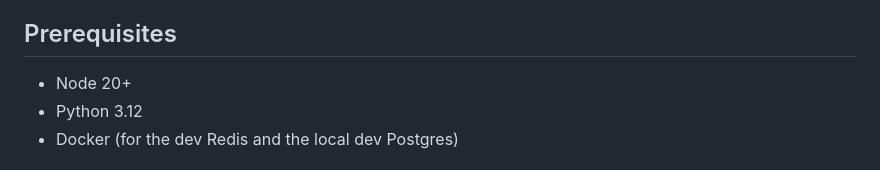
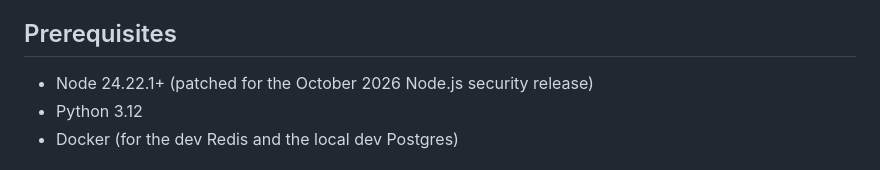
Before and after one commit to Chukwuemekaeze/Abstract, a Markdown page: README.md, the part around the change. Rendered like a GitHub page.

Commit message:
docs(readme): update Node prerequisite to 24.22.1

```diff
--- a/README.md
+++ b/README.md
@@ -42,7 +42,7 @@ Clerk user. See [Deleting your account](#deleting-your-account).
 
 ## Prerequisites
 
-- Node 20+
+- Node 24.22.1+ (patched for the October 2026 Node.js security release)
 - Python 3.12
 - Docker (for the dev Redis and the local dev Postgres)
 
```
